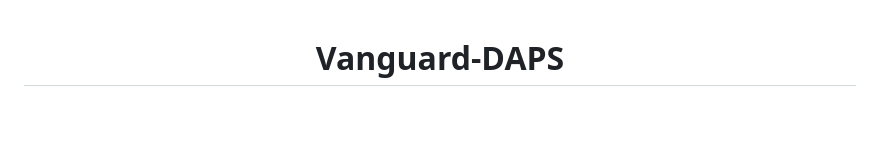
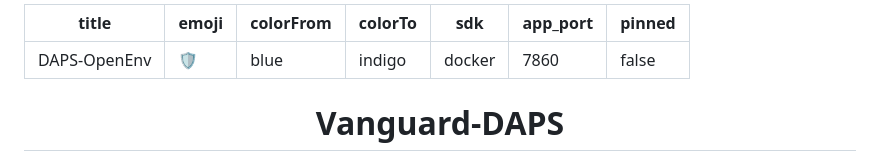
Before and after one commit to sovan2005/Vanguard-DAPS, a Markdown page: README.md, the part around the change. GitHub-like rendering; blank space fills up the shorter version.

Commit message:
Fix: Added mandatory Hugging Face Space configuration to README.md

```diff
--- a/README.md
+++ b/README.md
@@ -1,3 +1,12 @@
+---
+title: DAPS-OpenEnv
+emoji: 🛡️
+colorFrom: blue
+colorTo: indigo
+sdk: docker
+app_port: 7860
+pinned: false
+---
 
 <div align="center">
 
```
